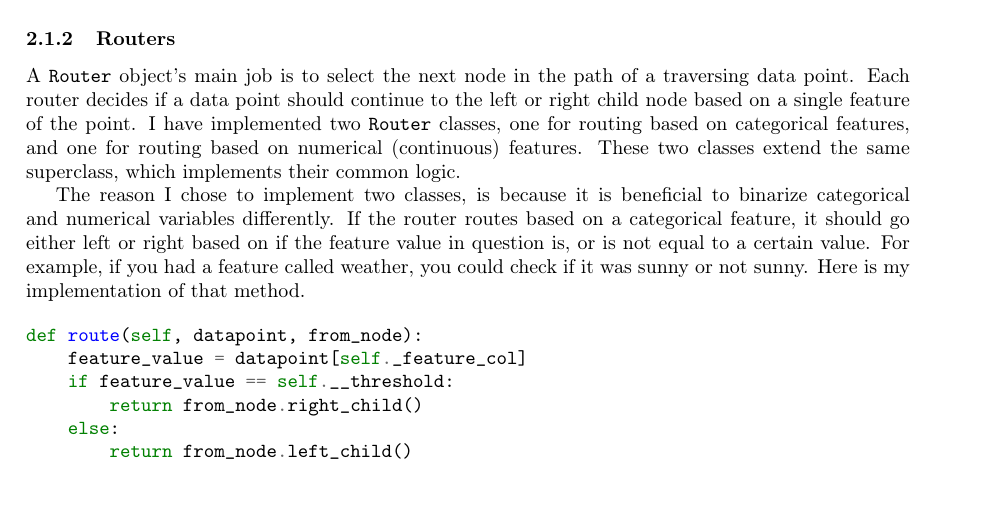
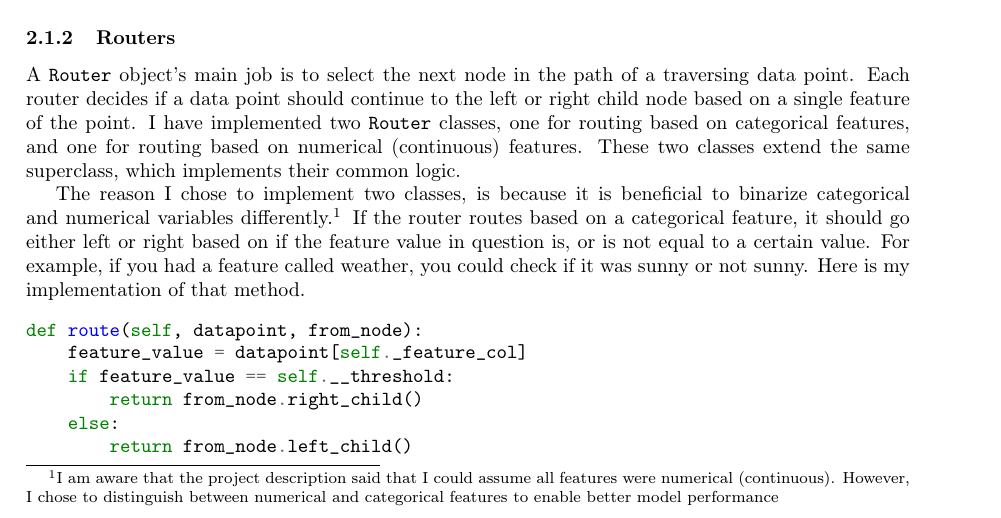
Before and after one commit to julianhamre/decision-tree-classifier, a LaTeX document (report/report.tex): part of page 2 of 6, cut so that both start at the same text. Compiled offline with pdfLaTeX.

Commit message:
Add footnote about feature types

```diff
--- a/report/report.tex
+++ b/report/report.tex
@@ -70,7 +70,8 @@ and one for routing based on numerical (continuous) features.
 These two classes extend the same superclass, which implements their common logic.
 
 The reason I chose to implement two classes, is because it is beneficial to binarize categorical
-and numerical variables differently. If the router routes based on a categorical feature,
+and numerical variables differently.\footnote{I am aware that the project description said that I could assume all features were numerical (continuous). However, I chose to distinguish between numerical and categorical features to enable better model performance}
+If the router routes based on a categorical feature,
 it should go either left or right based on if the feature value in question is,
 or is not equal to a certain value.
 For example, if you had a feature called weather, you could check if it was sunny or not sunny.
```
